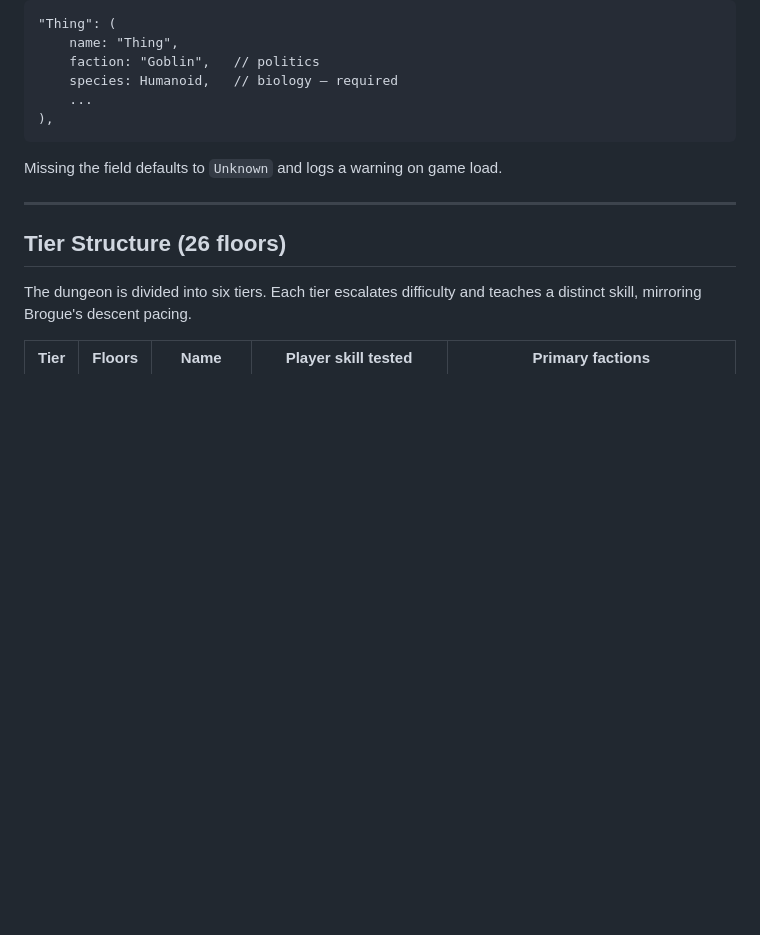
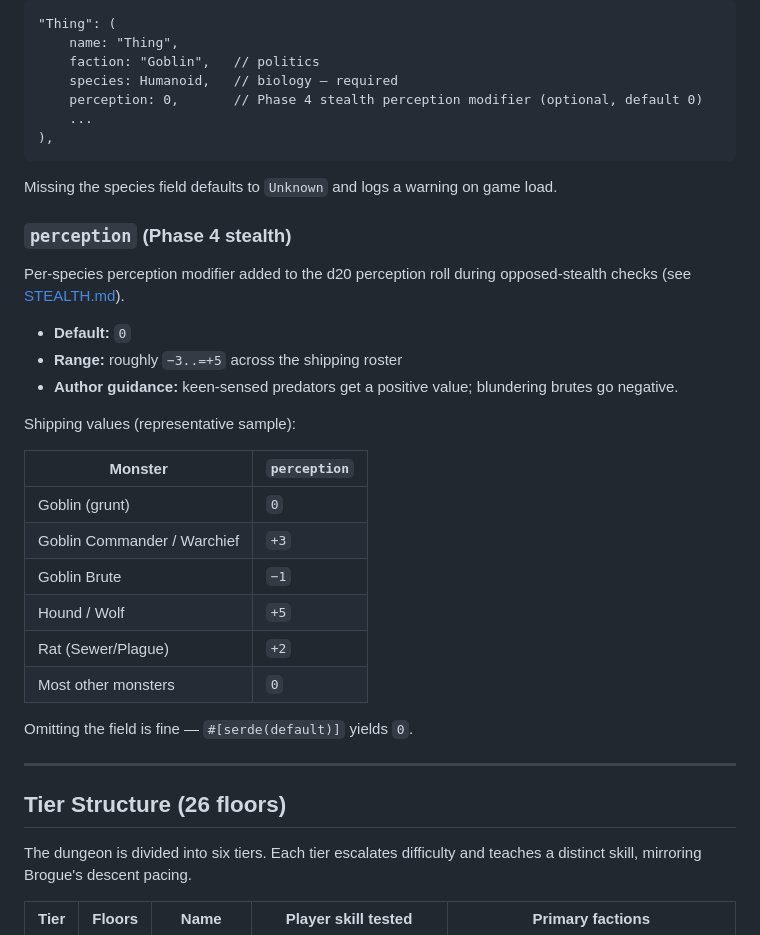
Before and after one commit to rudehn/bevy_rpg, a Markdown page: docs/design/ENEMIES.md, the part around the change. Rendered like a GitHub page; blank space fills up the shorter version.

Commit message:
docs: document perception field in monster authoring
Co-Authored-By: Claude Opus 4.7 (1M context) <noreply@anthropic.com>

````diff
--- a/docs/design/ENEMIES.md
+++ b/docs/design/ENEMIES.md
@@ -55,11 +55,35 @@ charm/polymorph restrictions, and UI labels. Faction-based effects
     name: "Thing",
     faction: "Goblin",   // politics
     species: Humanoid,   // biology — required
+    perception: 0,       // Phase 4 stealth perception modifier (optional, default 0)
     ...
 ),
 ```
 
-Missing the field defaults to `Unknown` and logs a warning on game load.
+Missing the species field defaults to `Unknown` and logs a warning on game load.
+
+### `perception` (Phase 4 stealth)
+
+Per-species perception modifier added to the d20 perception roll
+during opposed-stealth checks (see [STEALTH.md](STEALTH.md)).
+
+- **Default:** `0`
+- **Range:** roughly `−3..=+5` across the shipping roster
+- **Author guidance:** keen-sensed predators get a positive value;
+  blundering brutes go negative.
+
+Shipping values (representative sample):
+
+| Monster | `perception` |
+|---|---|
+| Goblin (grunt) | `0` |
+| Goblin Commander / Warchief | `+3` |
+| Goblin Brute | `−1` |
+| Hound / Wolf | `+5` |
+| Rat (Sewer/Plague) | `+2` |
+| Most other monsters | `0` |
+
+Omitting the field is fine — `#[serde(default)]` yields `0`.
 
 ---
 
````
